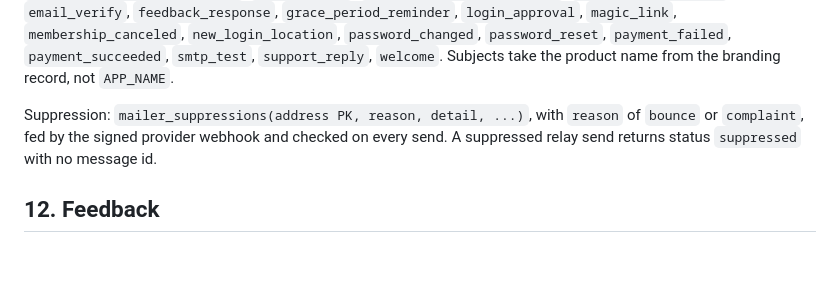
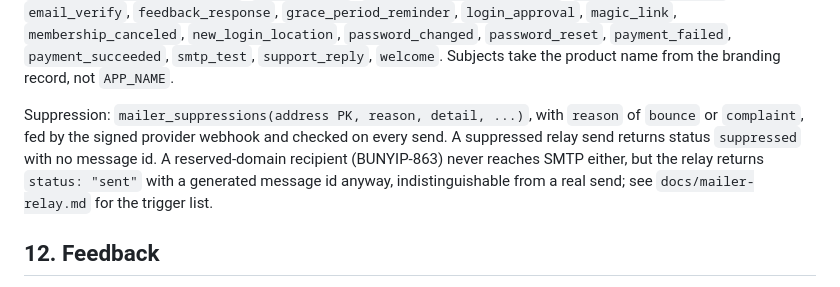
Before and after one commit to psa-systems/bunyip, a Markdown page: docs/speciffications.md, the part around the change. Drawn GitHub-style; blank space fills up the shorter version.

Commit message:
Add the reserved-domain caveat to speciffications.md too
## Summary

The post-success review on this branch's prior commit (9672731) found that acceptance criterion 2 was not actually satisfied: `docs/speciffications.md:451` states the mailer relay's `suppressed` response shape with no mention of the reserved-domain skip (BUNYIP-863), which fabricates a `status: "sent"` response for the same send path. The branch's own commit message had claimed no other doc needed the caveat, which the review showed was false.

## Changes

- Added one sentence after the `suppressed` status line in `docs/speciffications.md` stating that a reserved-domain recipient also never reaches SMTP, that the relay returns a fabricated `status: "sent"` with a generated message id, and pointing to `docs/mailer-relay.md` for the trigger list, so the caveat travels with every doc that states the relay's response shape.

## Verification

Re-ran `grep -rniE "relay" --include="*.md" .` across the repo and classified every hit: only `docs/mailer-relay.md` and `docs/speciffications.md` assert a `status`/response value for the mailer relay, and both now carry the same caveat; every other hit (`docs/invariants/api-web.md`, `docs/configuration.md`, `docs/e2e.md`, `docs/stripe-test-mode.md`, `docs/specification.md`, `docs/dev-docs/ROADMAP.md`, `docs/provider-status-contract.md`, `docs/host-secrets.md`, `docs/api-performance-measurements.md`, `docs/invariants/performance.md`, `docs/invariants/config.md`, `docs/invariants/ui.md`, `CLAUDE.md`) uses "relay" in an unrelated sense or names no status/response value. `nu scripts/check-em-dash.nu` and `nu scripts/check-doc-surface.nu` (with their `--self-test`) pass; this is a docs-only change so no code/build/clippy/fmt gate is affected.

Co-Authored-By: Claude Sonnet 5 <noreply@anthropic.com>

Closes
#BUNYIP-1020

```diff
--- a/docs/speciffications.md
+++ b/docs/speciffications.md
@@ -449,7 +449,9 @@ A separate listener (enabled by `OCI_REGISTRY_ENABLED` plus a configured Forgejo
 
 Suppression: `mailer_suppressions(address PK, reason, detail, ...)`, with `reason` of `bounce` or `complaint`, fed by
 the signed provider webhook and checked on every send. A suppressed relay send returns status `suppressed` with no
-message id.
+message id. A reserved-domain recipient (BUNYIP-863) never reaches SMTP either, but the relay returns `status:
+"sent"` with a generated message id anyway, indistinguishable from a real send; see `docs/mailer-relay.md` for the
+trigger list.
 
 ## 12. Feedback
 
```
